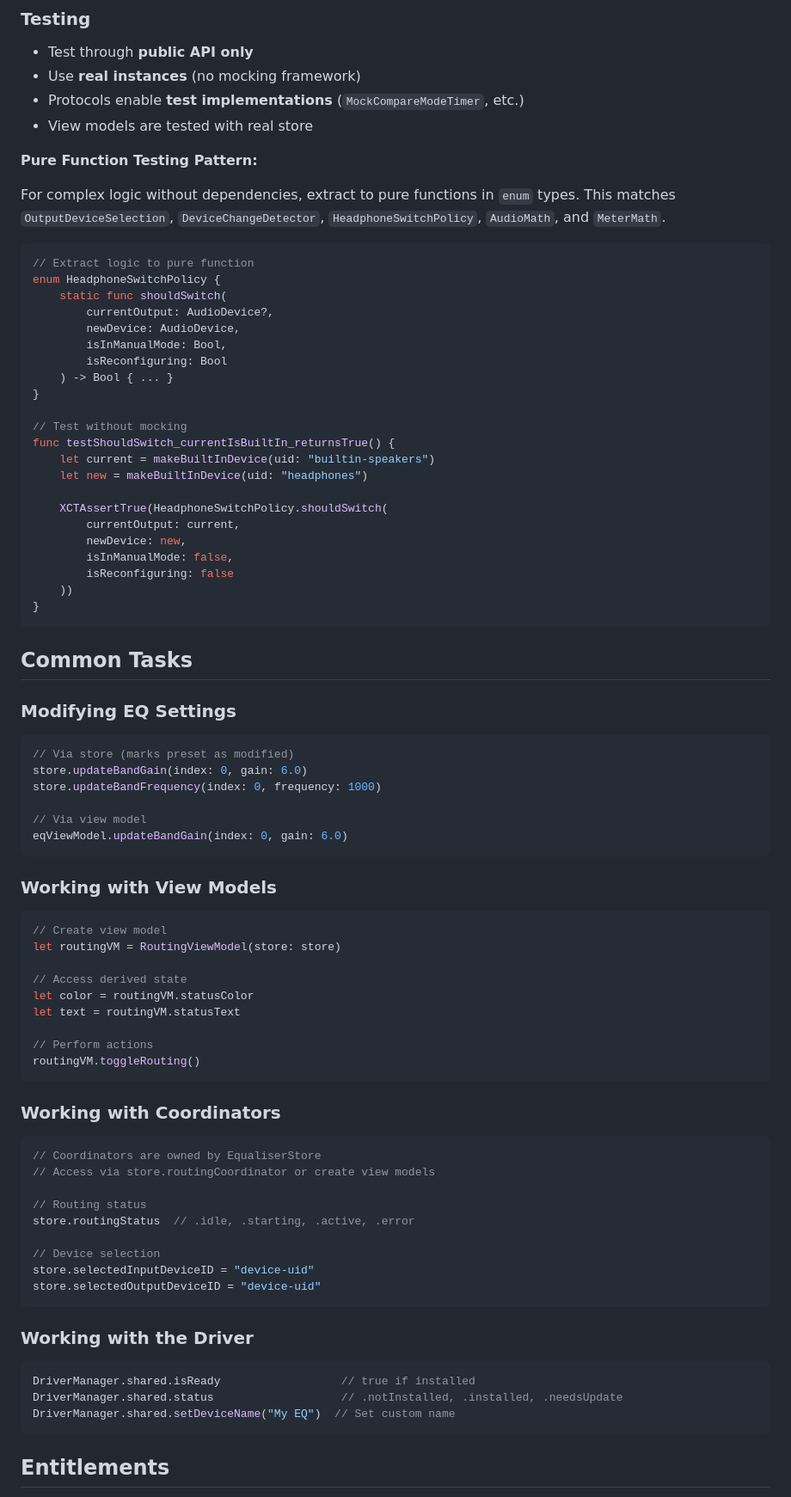
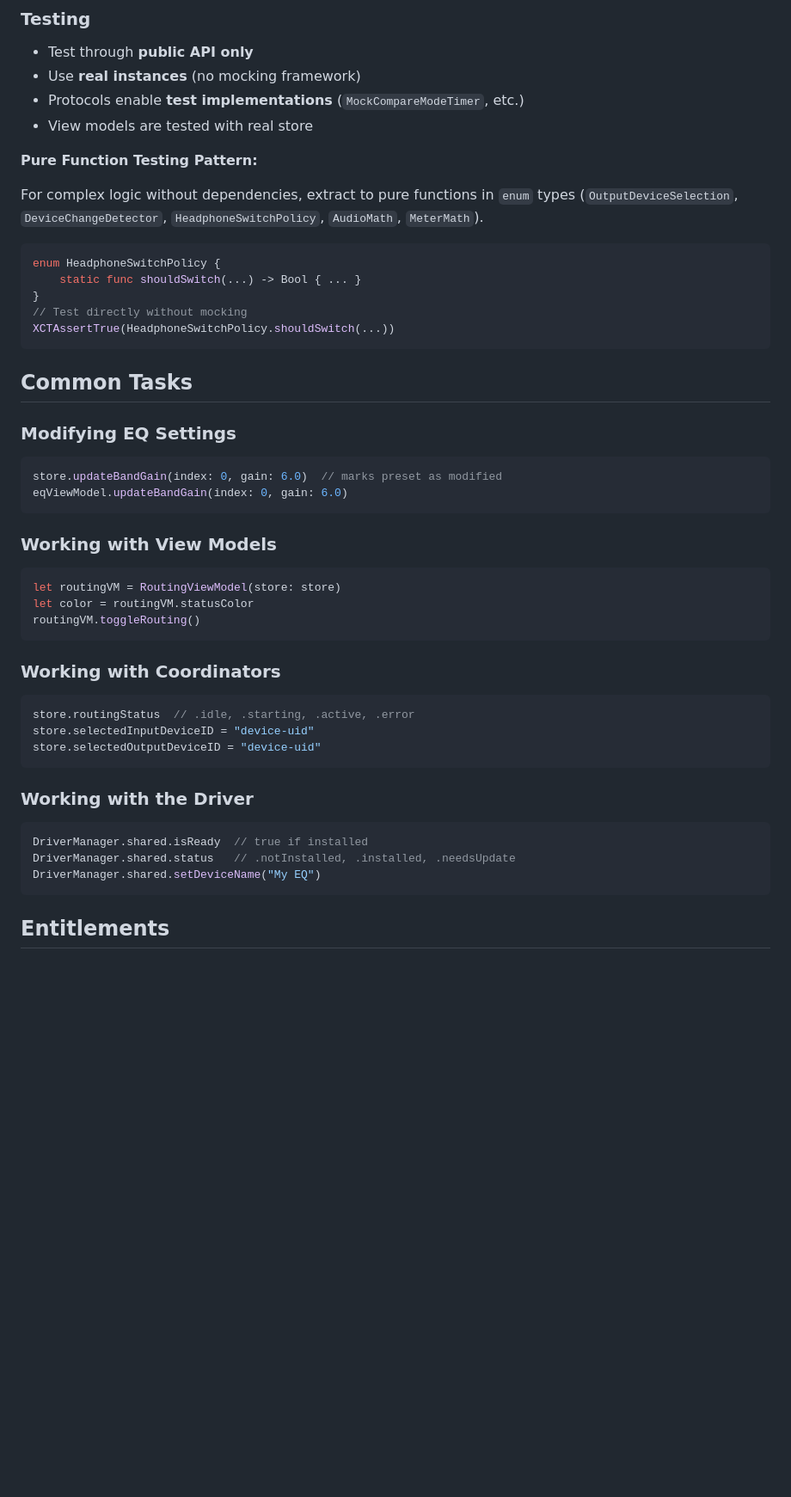
Before and after one commit to cvknage/equaliser, a Markdown page: AGENTS.md, the part around one of its changes. Shown at 86% size. Rendered like a GitHub page; blank space fills up the shorter version.

Commit message:
Streamline AGENTS.md documentation: condense code examples and remove redundant verbosity

````diff
--- a/AGENTS.md
+++ b/AGENTS.md
@@ -426,80 +395,43 @@ Use British English throughout:
 
 **Pure Function Testing Pattern:**
 
-For complex logic without dependencies, extract to pure functions in `enum` types. This matches `OutputDeviceSelection`, `DeviceChangeDetector`, `HeadphoneSwitchPolicy`, `AudioMath`, and `MeterMath`.
+For complex logic without dependencies, extract to pure functions in `enum` types (`OutputDeviceSelection`, `DeviceChangeDetector`, `HeadphoneSwitchPolicy`, `AudioMath`, `MeterMath`).
 
 ```swift
-// Extract logic to pure function
 enum HeadphoneSwitchPolicy {
-    static func shouldSwitch(
-        currentOutput: AudioDevice?,
-        newDevice: AudioDevice,
-        isInManualMode: Bool,
-        isReconfiguring: Bool
-    ) -> Bool { ... }
+    static func shouldSwitch(...) -> Bool { ... }
 }
-
-// Test without mocking
-func testShouldSwitch_currentIsBuiltIn_returnsTrue() {
-    let current = makeBuiltInDevice(uid: "builtin-speakers")
-    let new = makeBuiltInDevice(uid: "headphones")
-
-    XCTAssertTrue(HeadphoneSwitchPolicy.shouldSwitch(
-        currentOutput: current,
-        newDevice: new,
-        isInManualMode: false,
-        isReconfiguring: false
-    ))
-}
+// Test directly without mocking
+XCTAssertTrue(HeadphoneSwitchPolicy.shouldSwitch(...))
 ```
 
 ## Common Tasks
 
 ### Modifying EQ Settings
-
 ```swift
-// Via store (marks preset as modified)
-store.updateBandGain(index: 0, gain: 6.0)
-store.updateBandFrequency(index: 0, frequency: 1000)
-
-// Via view model
+store.updateBandGain(index: 0, gain: 6.0)  // marks preset as modified
 eqViewModel.updateBandGain(index: 0, gain: 6.0)
 ```
 
 ### Working with View Models
-
 ```swift
-// Create view model
 let routingVM = RoutingViewModel(store: store)
-
-// Access derived state
 let color = routingVM.statusColor
-let text = routingVM.statusText
-
-// Perform actions
 routingVM.toggleRouting()
 ```
 
 ### Working with Coordinators
-
 ```swift
-// Coordinators are owned by EqualiserStore
-// Access via store.routingCoordinator or create view models
-
-// Routing status
 store.routingStatus  // .idle, .starting, .active, .error
-
-// Device selection
 store.selectedInputDeviceID = "device-uid"
 store.selectedOutputDeviceID = "device-uid"
 ```
 
 ### Working with the Driver
-
 ```swift
-DriverManager.shared.isReady                  // true if installed
-DriverManager.shared.status                   // .notInstalled, .installed, .needsUpdate
-DriverManager.shared.setDeviceName("My EQ")  // Set custom name
+DriverManager.shared.isReady  // true if installed
+DriverManager.shared.status   // .notInstalled, .installed, .needsUpdate
+DriverManager.shared.setDeviceName("My EQ")
 ```
 
 ## Entitlements
````
Also changed, not shown: other parts of AGENTS.md (+6 -37 lines).
